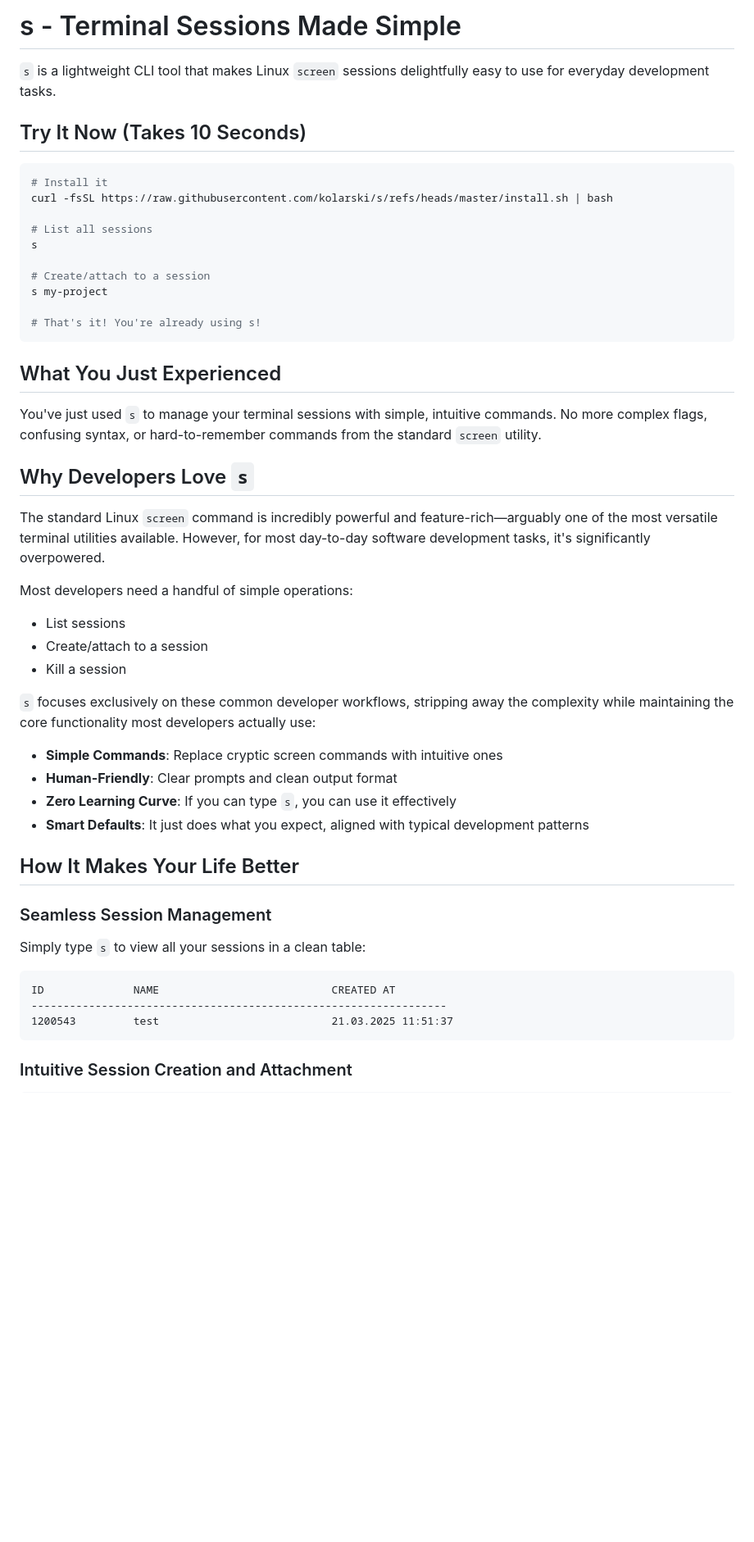
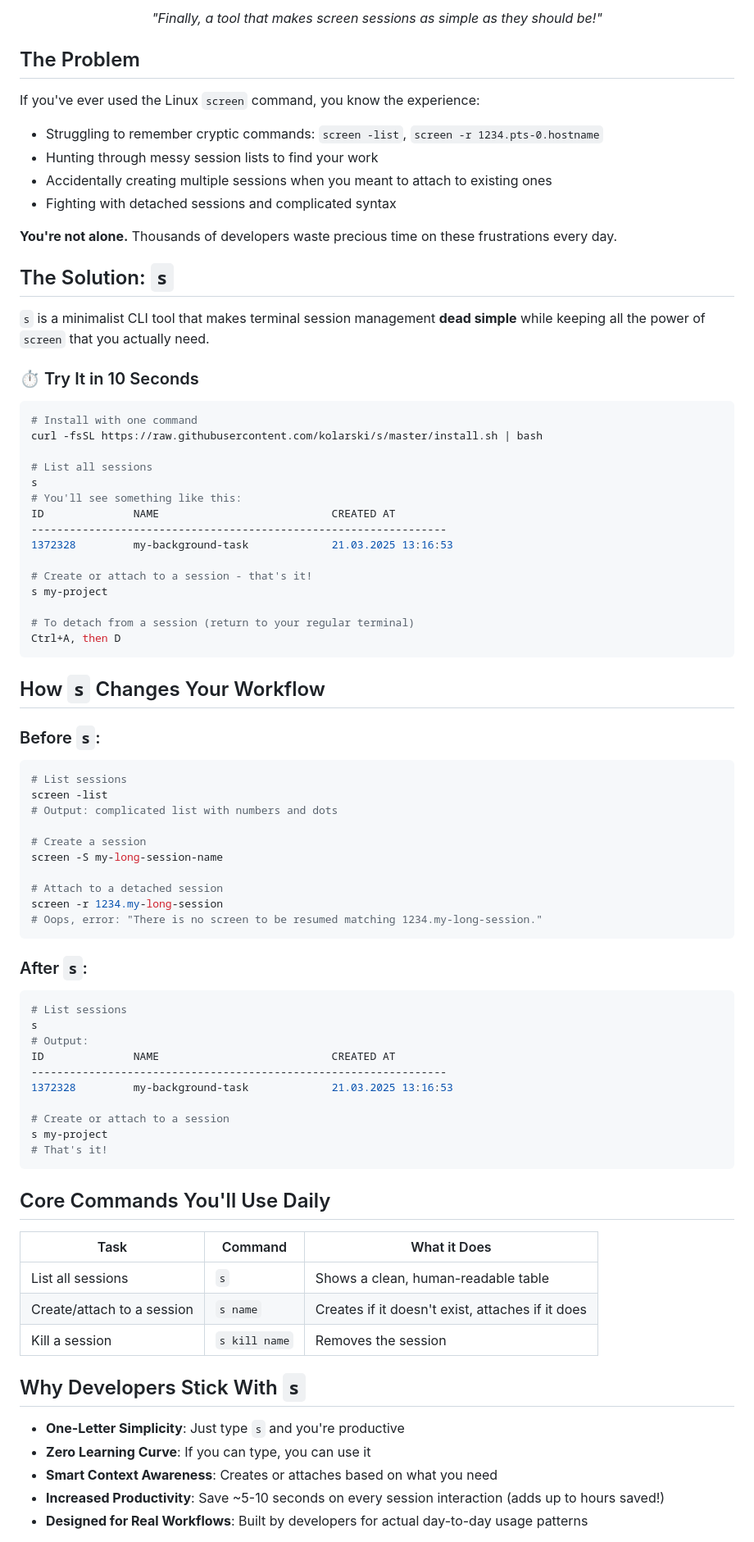
Before and after one commit to kolarski/s, a Markdown page: README.md, the part around one of its changes. Shown at 82% size. Rendered like a GitHub page; blank space fills up the shorter version.

Commit message:
feat: Updated README

````diff
--- a/README.md
+++ b/README.md
@@ -3,54 +8,86 @@
 
-# s - Terminal Sessions Made Simple
+<p align="center"><i>"Finally, a tool that makes screen sessions as simple as they should be!"</i></p>
 
-`s` is a lightweight CLI tool that makes Linux `screen` sessions delightfully easy to use for everyday development tasks.
+## The Problem
 
-## Try It Now (Takes 10 Seconds)
+If you've ever used the Linux `screen` command, you know the experience:
+
+- Struggling to remember cryptic commands: `screen -list`, `screen -r 1234.pts-0.hostname`
+- Hunting through messy session lists to find your work
+- Accidentally creating multiple sessions when you meant to attach to existing ones
+- Fighting with detached sessions and complicated syntax
+
+**You're not alone.** Thousands of developers waste precious time on these frustrations every day.
+
+## The Solution: `s`
+
+`s` is a minimalist CLI tool that makes terminal session management **dead simple** while keeping all the power of `screen` that you actually need.
+
+### ⏱️ Try It in 10 Seconds
 
 ```bash
-# Install it
-curl -fsSL https://raw.githubusercontent.com/kolarski/s/refs/heads/master/install.sh | bash
+# Install with one command
+curl -fsSL https://raw.githubusercontent.com/kolarski/s/master/install.sh | bash
 
 # List all sessions
 s
+# You'll see something like this:
+ID              NAME                           CREATED AT
+-----------------------------------------------------------------
+1372328         my-background-task             21.03.2025 13:16:53
 
-# Create/attach to a session
+# Create or attach to a session - that's it!
 s my-project
 
-# That's it! You're already using s!
+# To detach from a session (return to your regular terminal)
+Ctrl+A, then D
 ```
 
-## What You Just Experienced
+## How `s` Changes Your Workflow
 
-You've just used `s` to manage your terminal sessions with simple, intuitive commands. No more complex flags, confusing syntax, or hard-to-remember commands from the standard `screen` utility.
+### Before `s`:
 
-## Why Developers Love `s`
+```bash
+# List sessions
+screen -list
+# Output: complicated list with numbers and dots
 
-The standard Linux `screen` command is incredibly powerful and feature-rich—arguably one of the most versatile terminal utilities available. However, for most day-to-day software development tasks, it's significantly overpowered.
+# Create a session
+screen -S my-long-session-name
 
-Most developers need a handful of simple operations:
+# Attach to a detached session
+screen -r 1234.my-long-session
+# Oops, error: "There is no screen to be resumed matching 1234.my-long-session."
+```
 
-- List sessions
-- Create/attach to a session
-- Kill a session
+### After `s`:
 
-`s` focuses exclusively on these common developer workflows, stripping away the complexity while maintaining the core functionality most developers actually use:
-
-- **Simple Commands**: Replace cryptic screen commands with intuitive ones
-- **Human-Friendly**: Clear prompts and clean output format
-- **Zero Learning Curve**: If you can type `s`, you can use it effectively
-- **Smart Defaults**: It just does what you expect, aligned with typical development patterns
-
-## How It Makes Your Life Better
-
-### Seamless Session Management
-
-Simply type `s` to view all your sessions in a clean table:
-
-```
+```bash
+# List sessions
+s
+# Output:
 ID              NAME                           CREATED AT
 -----------------------------------------------------------------
-1200543         test                           21.03.2025 11:51:37
+1372328         my-background-task             21.03.2025 13:16:53
+
+# Create or attach to a session
+s my-project
+# That's it!
 ```
 
-### Intuitive Session Creation and Attachment
+## Core Commands You'll Use Daily
+
+| Task                       | Command       | What it Does                                     |
+| -------------------------- | ------------- | ------------------------------------------------ |
+| List all sessions          | `s`           | Shows a clean, human-readable table              |
+| Create/attach to a session | `s name`      | Creates if it doesn't exist, attaches if it does |
+| Kill a session             | `s kill name` | Removes the session                              |
+
+## Why Developers Stick With `s`
+
+- **One-Letter Simplicity**: Just type `s` and you're productive
+- **Zero Learning Curve**: If you can type, you can use it
+- **Smart Context Awareness**: Creates or attaches based on what you need
+- **Increased Productivity**: Save ~5-10 seconds on every session interaction (adds up to hours saved!)
+- **Designed for Real Workflows**: Built by developers for actual day-to-day usage patterns
+
````
Also changed, not shown: other parts of README.md (+55 -47 lines).
